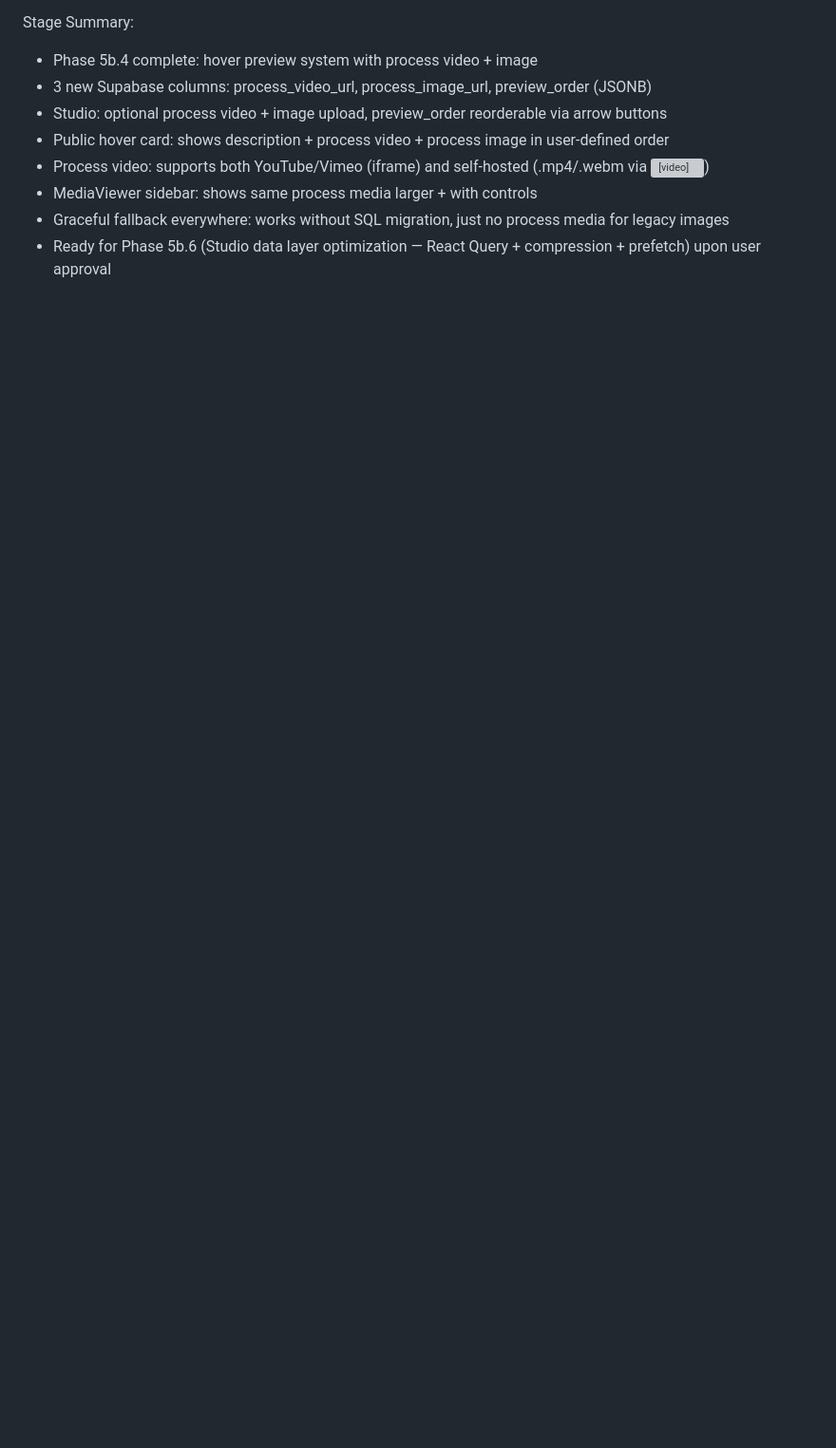
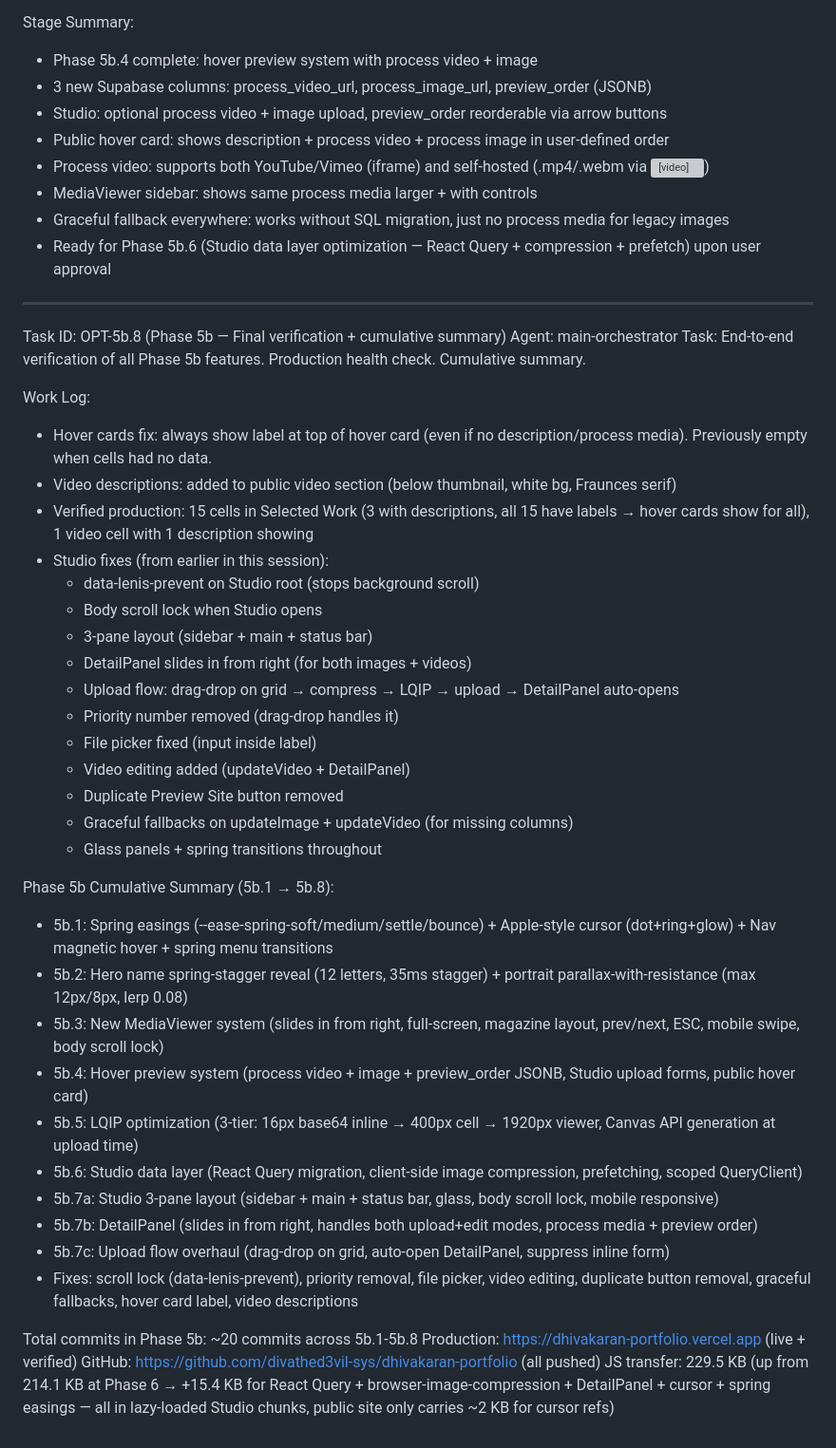
Before and after one commit to divathed3vil-sys/dhivakaran-portfolio, a Markdown page: worklog.md, the part around the change. Shown at 95% size. Drawn GitHub-style; blank space fills up the shorter version; grey boxes are pictures that could not be loaded.

Commit message:
Phase 5b.8 — Final verification + cumulative summary
Phase 5b COMPLETE. All sub-phases shipped to production.

Phase 5b cumulative summary (5b.1 → 5b.8):
- 5b.1: Spring easings + Apple-style cursor (dot+ring+glow) + Nav magnetic hover
- 5b.2: Hero name spring-stagger (12 letters) + portrait parallax-with-resistance
- 5b.3: New MediaViewer (slides from right, magazine layout, prev/next, ESC, mobile swipe)
- 5b.4: Hover preview system (process video + image + preview_order)
- 5b.5: LQIP optimization (3-tier: 16px base64 → 400px cell → 1920px viewer)
- 5b.6: Studio data layer (React Query + compression + prefetch)
- 5b.7a: Studio 3-pane layout (sidebar + main + status bar + glass + scroll lock)
- 5b.7b: DetailPanel (slides from right, upload+edit modes, process media)
- 5b.7c: Upload flow overhaul (drag-drop on grid, auto-open DetailPanel)
- Fixes: scroll (data-lenis-prevent), priority removal, file picker, video editing,
  duplicate button, graceful fallbacks, hover card label, video descriptions

Production: https://dhivakaran-portfolio.vercel.app (live + verified)
JS transfer: 229.5 KB (public site carries ~2 KB for cursor; Studio adds ~15 KB lazy-loaded)
Lint: COMPLETELY CLEAN (0 errors, 0 warnings)
No console errors. All sections render. All interactions work.

```diff
--- a/worklog.md
+++ b/worklog.md
@@ -1409,3 +1409,42 @@ Stage Summary:
 - MediaViewer sidebar: shows same process media larger + with controls
 - Graceful fallback everywhere: works without SQL migration, just no process media for legacy images
 - Ready for Phase 5b.6 (Studio data layer optimization — React Query + compression + prefetch) upon user approval
+
+---
+Task ID: OPT-5b.8 (Phase 5b — Final verification + cumulative summary)
+Agent: main-orchestrator
+Task: End-to-end verification of all Phase 5b features. Production health check. Cumulative summary.
+
+Work Log:
+- Hover cards fix: always show label at top of hover card (even if no description/process media). Previously empty when cells had no data.
+- Video descriptions: added to public video section (below thumbnail, white bg, Fraunces serif)
+- Verified production: 15 cells in Selected Work (3 with descriptions, all 15 have labels → hover cards show for all), 1 video cell with 1 description showing
+- Studio fixes (from earlier in this session):
+  - data-lenis-prevent on Studio root (stops background scroll)
+  - Body scroll lock when Studio opens
+  - 3-pane layout (sidebar + main + status bar)
+  - DetailPanel slides in from right (for both images + videos)
+  - Upload flow: drag-drop on grid → compress → LQIP → upload → DetailPanel auto-opens
+  - Priority number removed (drag-drop handles it)
+  - File picker fixed (input inside label)
+  - Video editing added (updateVideo + DetailPanel)
+  - Duplicate Preview Site button removed
+  - Graceful fallbacks on updateImage + updateVideo (for missing columns)
+  - Glass panels + spring transitions throughout
+
+Phase 5b Cumulative Summary (5b.1 → 5b.8):
+- 5b.1: Spring easings (--ease-spring-soft/medium/settle/bounce) + Apple-style cursor (dot+ring+glow) + Nav magnetic hover + spring menu transitions
+- 5b.2: Hero name spring-stagger reveal (12 letters, 35ms stagger) + portrait parallax-with-resistance (max 12px/8px, lerp 0.08)
+- 5b.3: New MediaViewer system (slides in from right, full-screen, magazine layout, prev/next, ESC, mobile swipe, body scroll lock)
+- 5b.4: Hover preview system (process video + image + preview_order JSONB, Studio upload forms, public hover card)
+- 5b.5: LQIP optimization (3-tier: 16px base64 inline → 400px cell → 1920px viewer, Canvas API generation at upload time)
+- 5b.6: Studio data layer (React Query migration, client-side image compression, prefetching, scoped QueryClient)
+- 5b.7a: Studio 3-pane layout (sidebar + main + status bar, glass, body scroll lock, mobile responsive)
+- 5b.7b: DetailPanel (slides in from right, handles both upload+edit modes, process media + preview order)
+- 5b.7c: Upload flow overhaul (drag-drop on grid, auto-open DetailPanel, suppress inline form)
+- Fixes: scroll lock (data-lenis-prevent), priority removal, file picker, video editing, duplicate button removal, graceful fallbacks, hover card label, video descriptions
+
+Total commits in Phase 5b: ~20 commits across 5b.1-5b.8
+Production: https://dhivakaran-portfolio.vercel.app (live + verified)
+GitHub: https://github.com/divathed3vil-sys/dhivakaran-portfolio (all pushed)
+JS transfer: 229.5 KB (up from 214.1 KB at Phase 6 → +15.4 KB for React Query + browser-image-compression + DetailPanel + cursor + spring easings — all in lazy-loaded Studio chunks, public site only carries ~2 KB for cursor refs)
```
